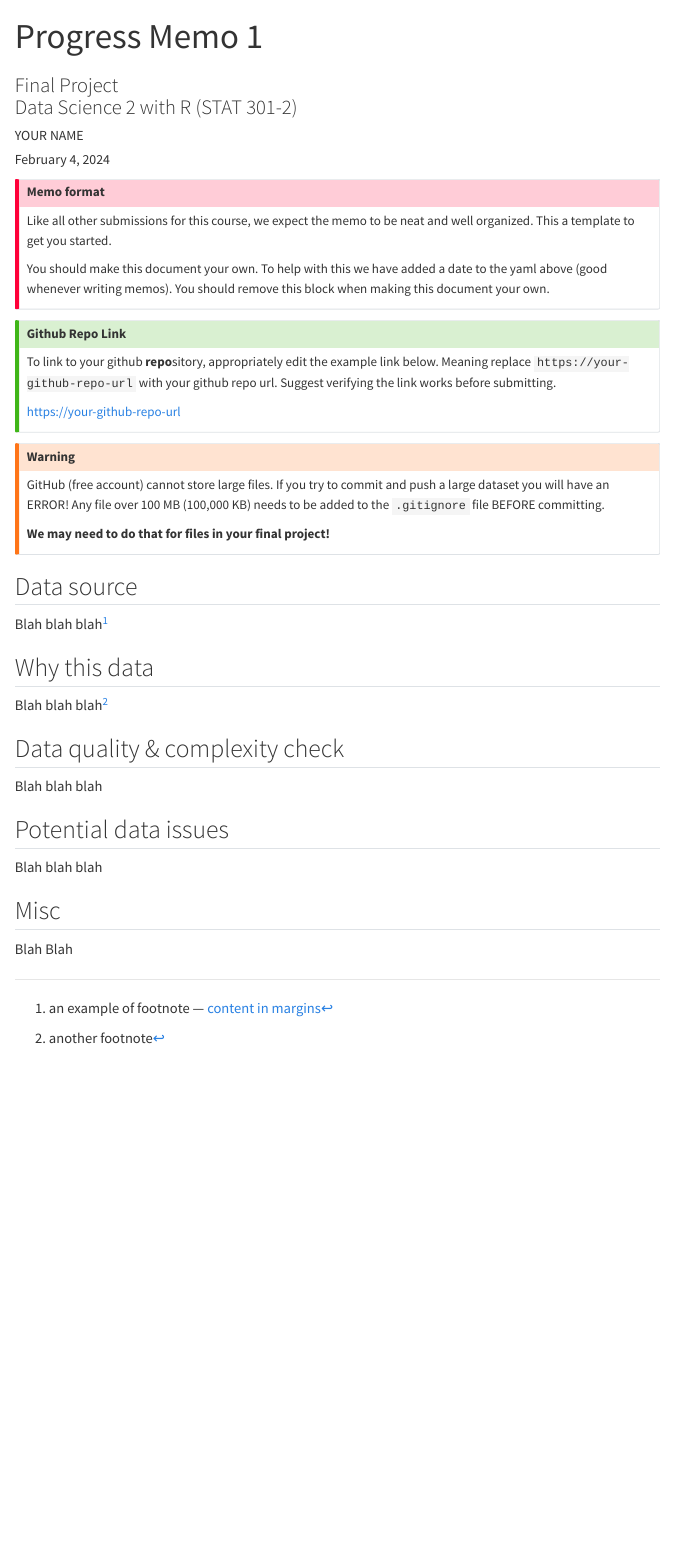
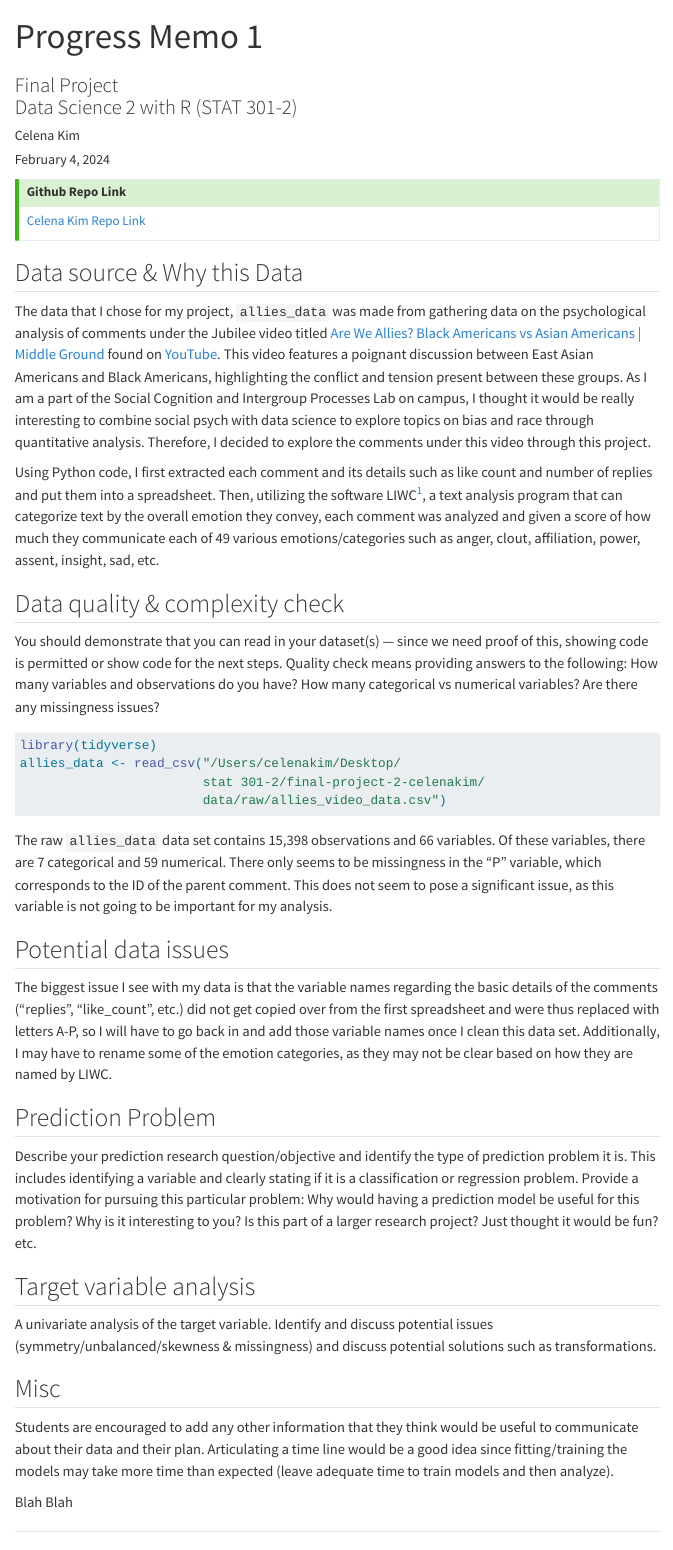
Before and after one commit to stat301-2-2024-winter/final-project-2-celenakim, a Quarto document (memos/Kim_Celena_progress_memo_1.qmd): the page in a window 1100 px wide, from its top. Rendered offline with R 4.5, knitr and Pandoc in place of Quarto, with nearby package versions; menus at the side of the page are left out.

Commit message:
data checks/analysis complete

````diff
--- a/memos/Kim_Celena_progress_memo_1.qmd
+++ b/memos/Kim_Celena_progress_memo_1.qmd
@@ -3,7 +3,7 @@ title: "Progress Memo 1"
 subtitle: |
   | Final Project
   | Data Science 2 with R (STAT 301-2)
-author: "YOUR NAME"
+author: "Celena Kim"
 date: today
 
 format:
@@ -12,7 +12,7 @@ format:
     embed-resources: true
 
 execute:
-  echo: false
+  echo: true
   warning: false
 
 from: markdown+emoji
@@ -20,47 +20,48 @@ reference-location: margin
 citation-location: margin
 ---
 
-::: {.callout-important}
-## Memo format
-
-Like all other submissions for this course, we expect the memo to be neat and well organized. This a template to get you started.
-
-You should make this document your own. To help with this we have added a date to the yaml above (good whenever writing memos). You should remove this block when making this document your own.
-
-:::
-
 ::: {.callout-tip icon=false}
 
 ## Github Repo Link
 
-To link to your github **repo**sitory, appropriately edit the example link below. Meaning replace `https://your-github-repo-url` with your github repo url. Suggest verifying the link works before submitting.
-
-[https://your-github-repo-url](https://your-github-repo-url)
+[Celena Kim Repo Link](https://github.com/stat301-2-2024-winter/final-project-2-celenakim)
 
 :::
 
-::: {.callout-warning}
-GitHub (free account) cannot store large files. If you try to commit and push a large dataset you will have an ERROR! Any file over 100 MB (100,000 KB) needs to be added to the `.gitignore` file BEFORE committing.
+## Data source & Why this Data
+The data that I chose for my project, `allies_data` was made from gathering data on the psychological analysis of comments under the Jubilee video titled [Are We Allies? Black Americans vs Asian Americans | Middle Ground](https://www.youtube.com/watch?v=pXo2ub_nZFc) found on [YouTube](https://www.youtube.com). This video features a poignant discussion between East Asian Americans and Black Americans, highlighting the conflict and tension present between these groups. As I am a part of the Social Cognition and Intergroup Processes Lab on campus, I thought it would be really interesting to combine social psych with data science to explore topics on bias and race through quantitative analysis. Therefore, I decided to explore the comments under this video through this project.
 
-**We may need to do that for files in your final project!**
-:::
-
-## Data source
-
-Blah blah blah^[an example of footnote --- [content in margins](https://quarto.org/docs/blog/posts/2022-02-17-advanced-layout/)]
-
-## Why this data
-
-Blah blah blah^[another footnote]
+Using Python code, I first extracted each comment and its details such as like count and number of replies and put them into a spreadsheet. Then, utilizing the software LIWC^[an explanation of how this software works can be found [here](https://www.liwc.app/help/howitworks)], a text analysis program that can categorize text by the overall emotion they convey, each comment was analyzed and given a score of how much they communicate each of 49 various emotions/categories such as anger, clout, affiliation, power, assent, insight, sad, etc.
 
 ## Data quality & complexity check
 
-Blah blah blah
+You should demonstrate that you can read in your dataset(s) --- since we need proof of this, showing code is permitted or show code for the next steps. Quality check means providing answers to the following: How many variables and observations do you have? How many categorical vs numerical variables? Are there any missingness issues?
+```{r}
+library(tidyverse)
+allies_data <- read_csv("/Users/celenakim/Desktop/
+                        stat 301-2/final-project-2-celenakim/
+                        data/raw/allies_video_data.csv")
+```
+
+The raw `allies_data` data set contains 15,398 observations and 66 variables. Of these variables, there are 7 categorical and 59 numerical. There only seems to be missingness in the "P" variable, which corresponds to the ID of the parent comment. This does not seem to pose a significant issue, as this variable is not going to be important for my analysis.
+
 
 ## Potential data issues
+The biggest issue I see with my data is that the variable names regarding the basic details of the comments ("replies", "like_count", etc.) did not get copied over from the first spreadsheet and were thus replaced with letters A-P, so I will have to go back in and add those variable names once I clean this data set. Additionally, I may have to rename some of the emotion categories, as they may not be clear based on how they are named by LIWC.
 
-Blah blah blah
+
+## Prediction Problem
+
+Describe your prediction research question/objective and identify the type of prediction problem it is. This includes identifying a variable and clearly stating if it is a classification or regression problem. Provide a motivation for pursuing this particular problem: Why would having a prediction model be useful for this problem? Why is it interesting to you? Is this part of a larger research project? Just thought it would be fun? etc.
+
+
+
+
+## Target variable analysis
+A univariate analysis of the target variable. Identify and discuss potential issues (symmetry/unbalanced/skewness & missingness) and discuss potential solutions such as transformations.
+
 
 ## Misc
+Students are encouraged to add any other information that they think would be useful to communicate about their data and their plan. Articulating a time line would be a good idea since fitting/training the models may take more time than expected (leave adequate time to train models and then analyze).
 
 Blah Blah
````
Also changed, not shown: data/README.md, data/raw/README.md (added), memos/Kim_Celena_progress_memo_1.html (added), 1 other file.
